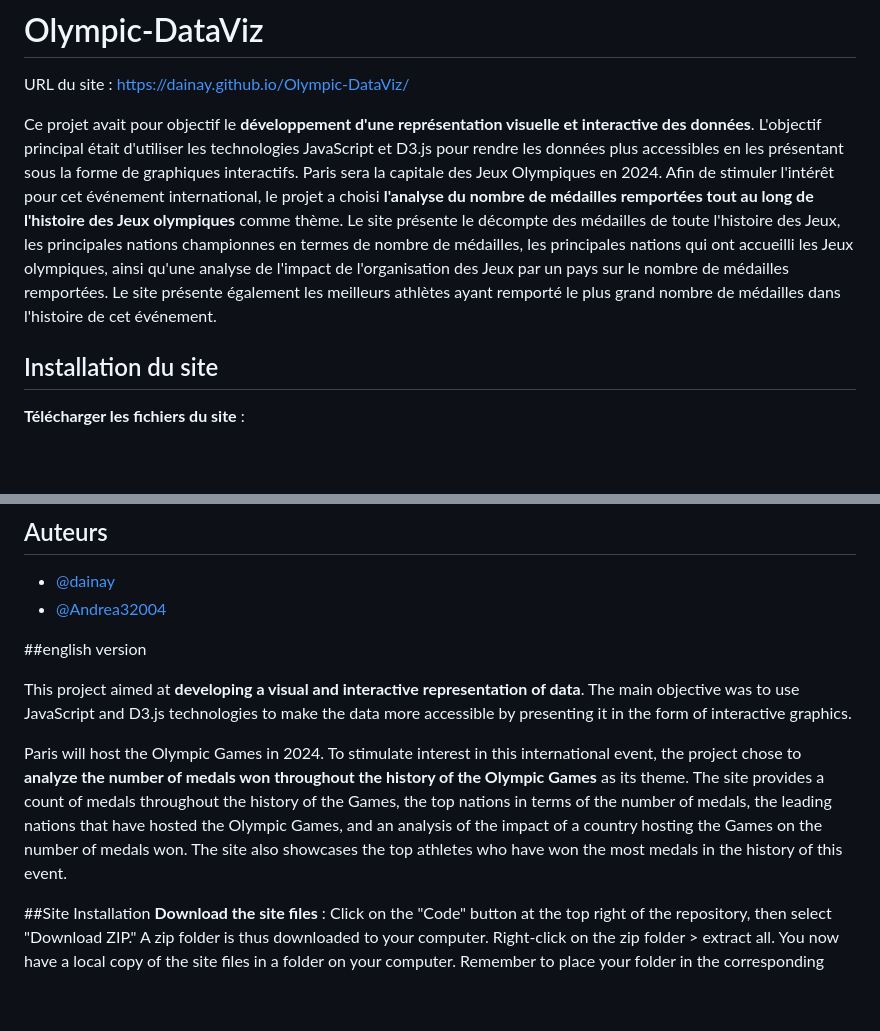
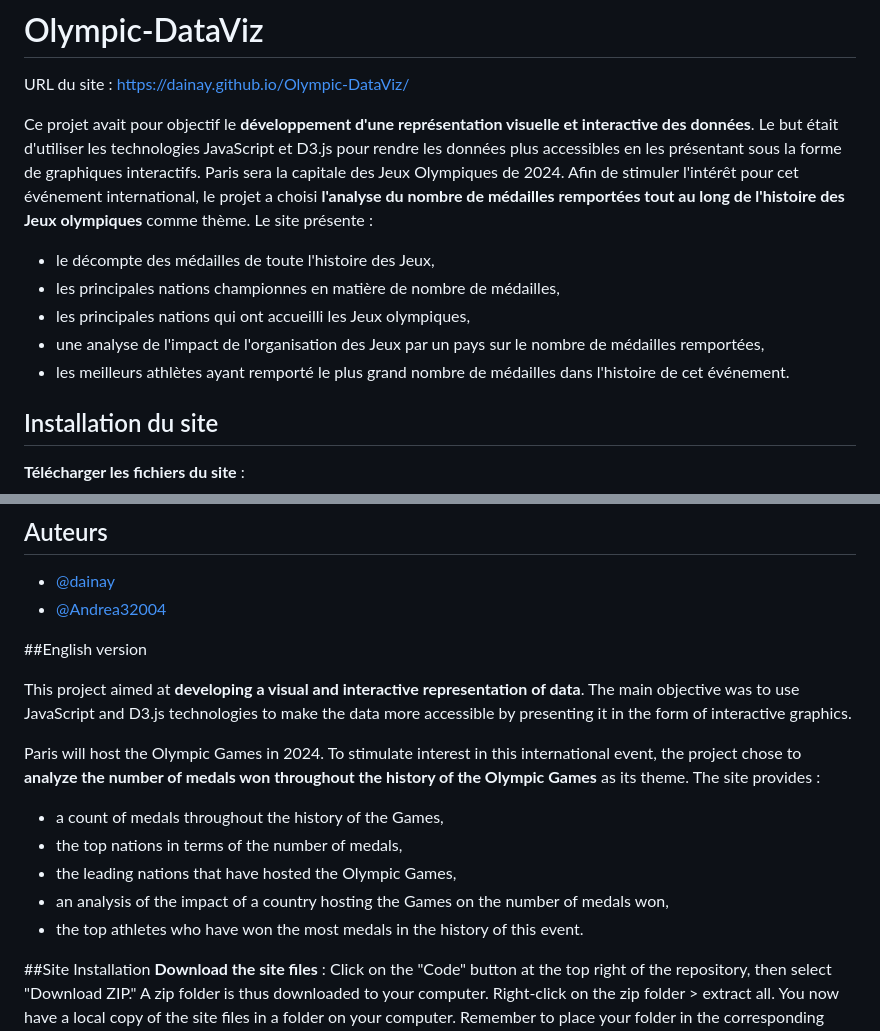
Before and after one commit to dainay/Jeux-Olympiques, a Markdown page: README.md, 2 parts joined by grey strips. Rendered like a GitHub page; blank space fills up the shorter version.

```diff
--- a/README.md
+++ b/README.md
@@ -1,8 +1,13 @@
 # Olympic-DataViz
 URL du site : https://dainay.github.io/Olympic-DataViz/
 
-Ce projet avait pour objectif le **développement d'une représentation visuelle et interactive des données**. L'objectif principal était d'utiliser les technologies JavaScript et D3.js pour rendre les données plus accessibles en les présentant sous la forme de graphiques interactifs.
-Paris sera la capitale des Jeux Olympiques en 2024. Afin de stimuler l'intérêt pour cet événement international, le projet a choisi **l'analyse du nombre de médailles remportées tout au long de l'histoire des Jeux olympiques** comme thème. Le site présente le décompte des médailles de toute l'histoire des Jeux, les principales nations championnes en termes de nombre de médailles, les principales nations qui ont accueilli les Jeux olympiques, ainsi qu'une analyse de l'impact de l'organisation des Jeux par un pays sur le nombre de médailles remportées. Le site présente également les meilleurs athlètes ayant remporté le plus grand nombre de médailles dans l'histoire de cet événement.
+Ce projet avait pour objectif le **développement d'une représentation visuelle et interactive des données**. Le but était d'utiliser les technologies JavaScript et D3.js pour rendre les données plus accessibles en les présentant sous la forme de graphiques interactifs.
+Paris sera la capitale des Jeux Olympiques de 2024. Afin de stimuler l'intérêt pour cet événement international, le projet a choisi **l'analyse du nombre de médailles remportées tout au long de l'histoire des Jeux olympiques** comme thème. Le site présente :
+- le décompte des médailles de toute l'histoire des Jeux,
+- les principales nations championnes en matière de nombre de médailles,
+- les principales nations qui ont accueilli les Jeux olympiques,
+- une analyse de l'impact de l'organisation des Jeux par un pays sur le nombre de médailles remportées,
+- les meilleurs athlètes ayant remporté le plus grand nombre de médailles dans l'histoire de cet événement.
 
 
 ## Installation du site
@@ -32,11 +37,16 @@ Les données utilisées dans ce projet sont réelles. Sources :
 - [@Andrea32004](https://github.com/Andrea32004)
 
 
-##english version
+##English version
 
 This project aimed at **developing a visual and interactive representation of data**. The main objective was to use JavaScript and D3.js technologies to make the data more accessible by presenting it in the form of interactive graphics.
 
-Paris will host the Olympic Games in 2024. To stimulate interest in this international event, the project chose to **analyze the number of medals won throughout the history of the Olympic Games** as its theme. The site provides a count of medals throughout the history of the Games, the top nations in terms of the number of medals, the leading nations that have hosted the Olympic Games, and an analysis of the impact of a country hosting the Games on the number of medals won. The site also showcases the top athletes who have won the most medals in the history of this event.
+Paris will host the Olympic Games in 2024. To stimulate interest in this international event, the project chose to **analyze the number of medals won throughout the history of the Olympic Games** as its theme. The site provides :
+- a count of medals throughout the history of the Games,
+- the top nations in terms of the number of medals,
+- the leading nations that have hosted the Olympic Games,
+- an analysis of the impact of a country hosting the Games on the number of medals won,
+- the top athletes who have won the most medals in the history of this event.
 
 ##Site Installation
 **Download the site files** :
```
